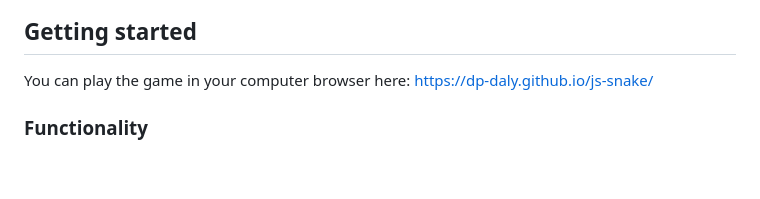
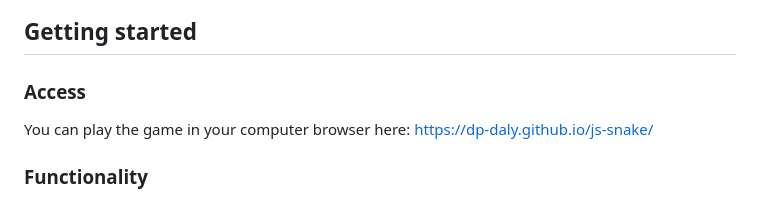
Before and after one commit to dp-daly/js-snake, a Markdown page: README.md, the part around the change. Rendered like a GitHub page; blank space fills up the shorter version.

```diff
--- a/README.md
+++ b/README.md
@@ -15,6 +15,8 @@ The number of croissants eaten can be tracked in the console column on the left-
 ![](./README%20images/score.png)
 
 ## Getting started
+
+### Access
 
 You can play the game in your computer browser here: https://dp-daly.github.io/js-snake/
 
```
